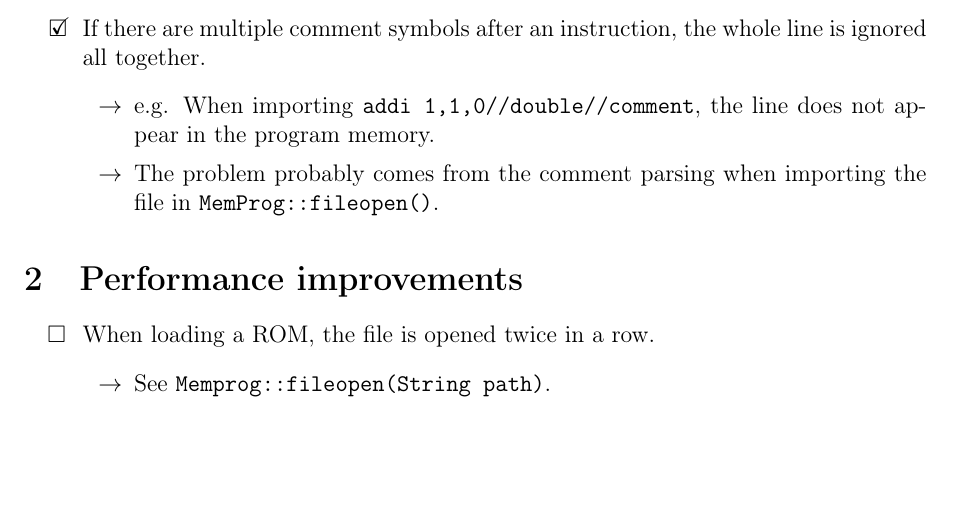
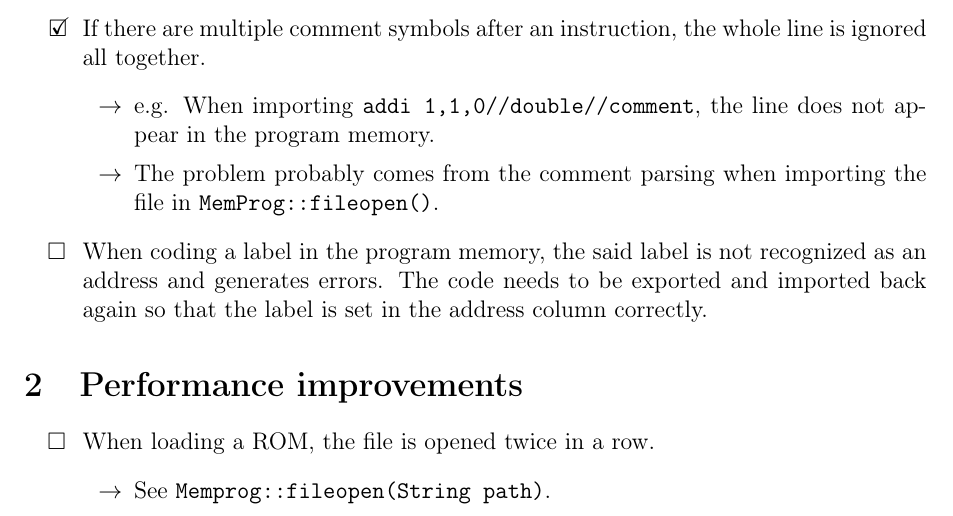
Before and after one commit to BEAMS-EE/RISC16, a LaTeX document (risc16-debug.tex): part of the page, cut so that both start at the same text, the shorter picture padded with empty space. Compiled offline with pdfLaTeX.

Commit message:
[Bug] Label not set correctly in the program memory.
Need an export/import in order to work.

```diff
--- a/risc16-debug.tex
+++ b/risc16-debug.tex
@@ -31,11 +31,15 @@
   \begin{itemize}
     \item SYou just need to press the ``Assembly" button, you moron.
   \end{itemize}
-    \item[\done] If there are multiple comment symbols after an instruction, the whole line is ignored all together.
-    \begin{itemize}
-      \item e.g. When importing \texttt{addi 1,1,0//double//comment}, the line does not appear in the program memory.
-      \item The problem probably comes from the comment parsing when importing the file in \texttt{MemProg::fileopen()}.
-    \end{itemize}
+
+  \item[\done] If there are multiple comment symbols after an instruction, the whole line is ignored all together.
+  \begin{itemize}
+    \item e.g. When importing \texttt{addi 1,1,0//double//comment}, the line does not appear in the program memory.
+    \item The problem probably comes from the comment parsing when importing the file in \texttt{MemProg::fileopen()}.
+  \end{itemize}
+
+  \item[\notdone] When coding a label in the program memory, the said label is not recognized as an address and generates errors.
+  The code needs to be exported and imported back again so that the label is set in the address column correctly.
 
 \end{itemize}
 
```
Also changed, not shown: RiSC16_seq/ramseq_temp0.txt (deleted), risc16-debug.pdf.
